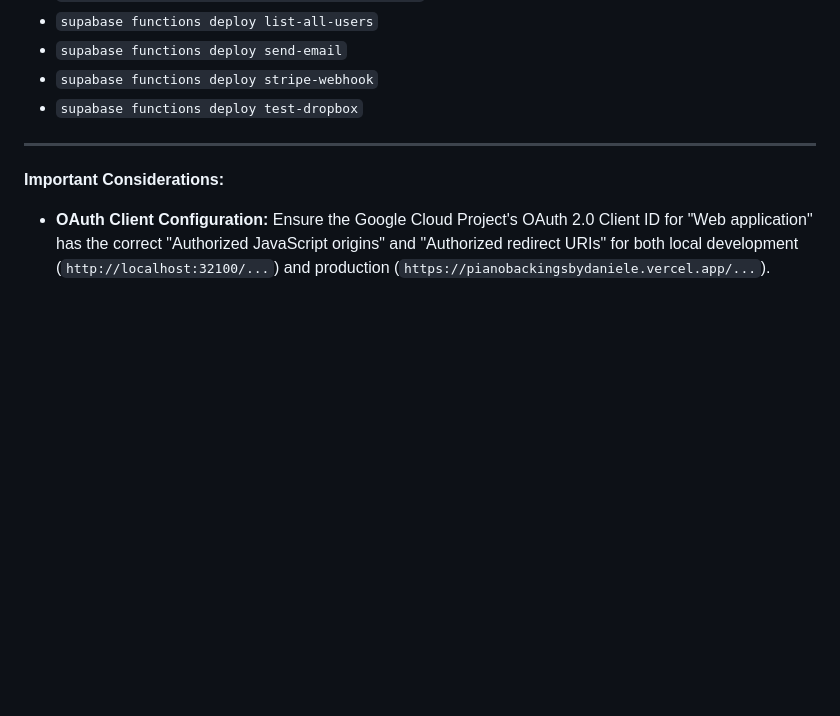
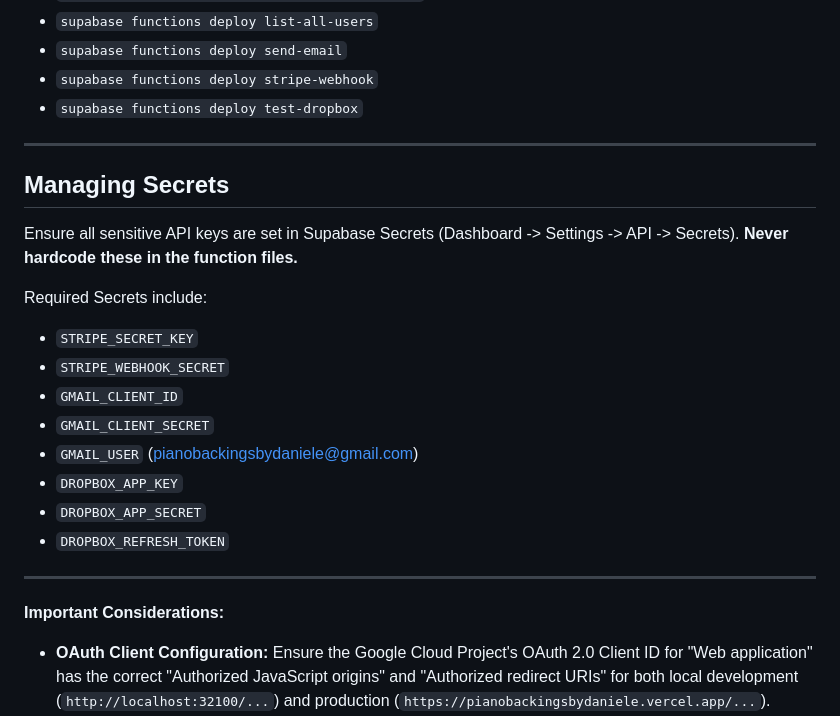
Before and after one commit to dbuatti/piano-backings-by-daniele, a Markdown page: ADMIN_NOTES.md, the part around the change. Drawn GitHub-style; blank space fills up the shorter version.

Commit message:
[dyad] Security and secrets for deployment - wrote 1 file(s)

```diff
--- a/ADMIN_NOTES.md
+++ b/ADMIN_NOTES.md
@@ -40,6 +40,22 @@ If "Deploy All" fails to find functions, deploy them individually:
 
 ---
 
+## Managing Secrets
+
+Ensure all sensitive API keys are set in Supabase Secrets (Dashboard -> Settings -> API -> Secrets). **Never hardcode these in the function files.**
+
+Required Secrets include:
+*   `STRIPE_SECRET_KEY`
+*   `STRIPE_WEBHOOK_SECRET`
+*   `GMAIL_CLIENT_ID`
+*   `GMAIL_CLIENT_SECRET`
+*   `GMAIL_USER` (pianobackingsbydaniele@gmail.com)
+*   `DROPBOX_APP_KEY`
+*   `DROPBOX_APP_SECRET`
+*   `DROPBOX_REFRESH_TOKEN`
+
+---
+
 **Important Considerations:**
 
 *   **OAuth Client Configuration:** Ensure the Google Cloud Project's OAuth 2.0 Client ID for "Web application" has the correct "Authorized JavaScript origins" and "Authorized redirect URIs" for both local development (`http://localhost:32100/...`) and production (`https://pianobackingsbydaniele.vercel.app/...`).
```
